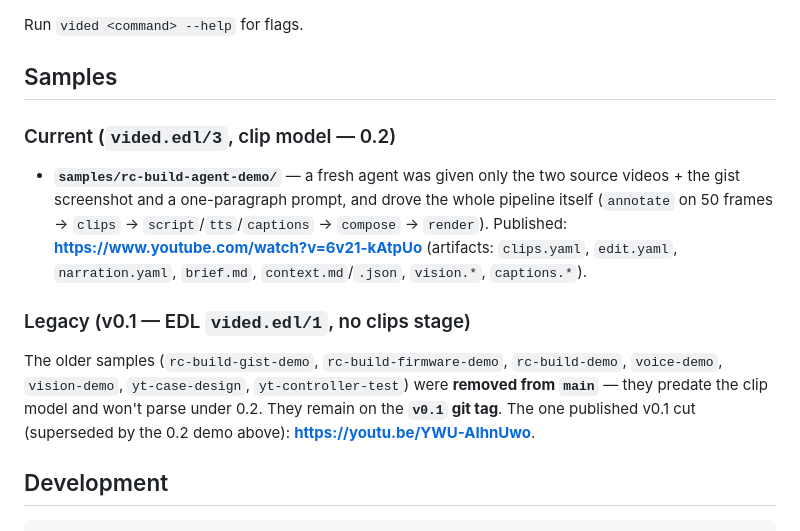
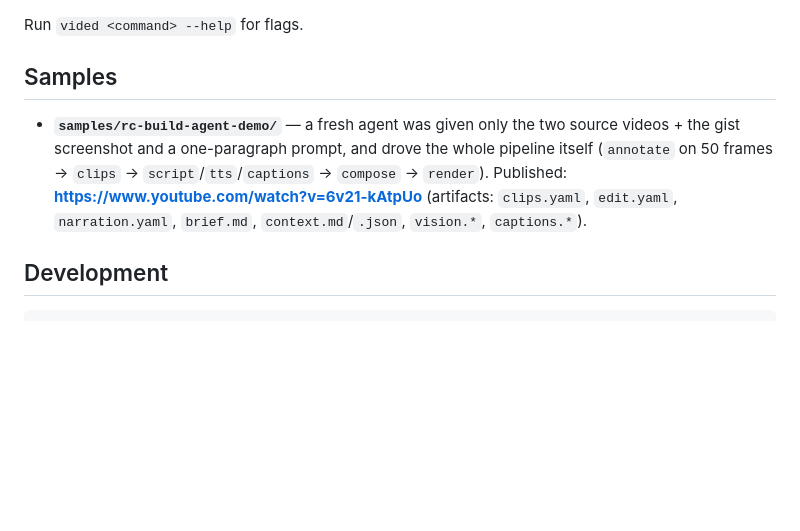
Before and after one commit to joegaffey/vid-ed, a Markdown page: README.md, the part around the change. GitHub-like rendering; blank space fills up the shorter version.

Commit message:
docs(readme): drop legacy v0.1 sample references

```diff
--- a/README.md
+++ b/README.md
@@ -267,8 +267,6 @@ Run `vided <command> --help` for flags.
 
 ## Samples
 
-### Current (`vided.edl/3`, clip model — 0.2)
-
 - **`samples/rc-build-agent-demo/`** — a fresh agent was given only the two
   source videos + the gist screenshot and a one-paragraph prompt, and drove the
   whole pipeline itself (`annotate` on 50 frames → `clips` →
@@ -276,17 +274,6 @@ Run `vided <command> --help` for flags.
   Published: **https://www.youtube.com/watch?v=6v21-kAtpUo** (artifacts:
   `clips.yaml`, `edit.yaml`, `narration.yaml`, `brief.md`, `context.md`/`.json`,
   `vision.*`, `captions.*`).
-
-### Legacy (v0.1 — EDL `vided.edl/1`, no clips stage)
-
-The older samples (`rc-build-gist-demo`, `rc-build-firmware-demo`,
-`rc-build-demo`, `voice-demo`, `vision-demo`, `yt-case-design`,
-`yt-controller-test`) were **removed from `main`** — they predate the clip model
-and won't parse under 0.2. They remain on the **`v0.1` git tag**. The one
-published v0.1 cut (superseded by the 0.2 demo above):
-**https://youtu.be/YWU-AIhnUwo**.
-
-
 
 ## Development
 
```
